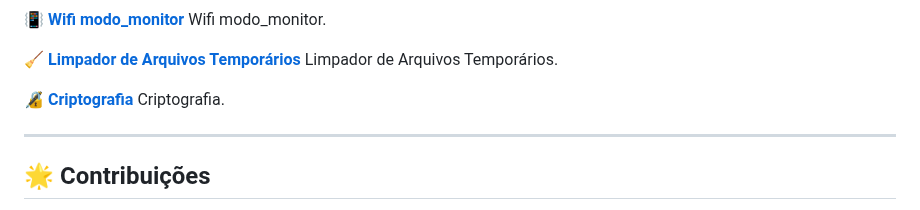
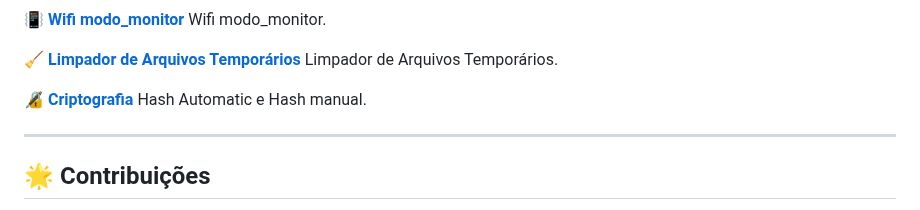
Before and after one commit to anderson84PROGETOS/anderson84PROGETOS, a Markdown page: README.md, the part around the change. Rendered like a GitHub page.

```diff
--- a/README.md
+++ b/README.md
@@ -106,8 +106,8 @@ Wifi modo_monitor.
 🧹 [**Limpador de Arquivos Temporários**](https://github.com/anderson84PROGETOS/anderson84PROGETOS/tree/meu-progetos/Limpador%20de%20Arquivos%20Tempor%C3%A1rios)
 Limpador de Arquivos Temporários.
 
-🔏 [**Criptografia**](https://github.com/anderson84PROGETOS/anderson84PROGETOS/tree/meu-progetos/Criptografia)
-Criptografia.
+🔏 [**Criptografia**](https://github.com/anderson84PROGETOS/anderson84PROGETOS/tree/meu-progetos/Hash%20Automatic%20e%20Hash%20manual)
+Hash Automatic e Hash manual.
 
 ---
 
```
